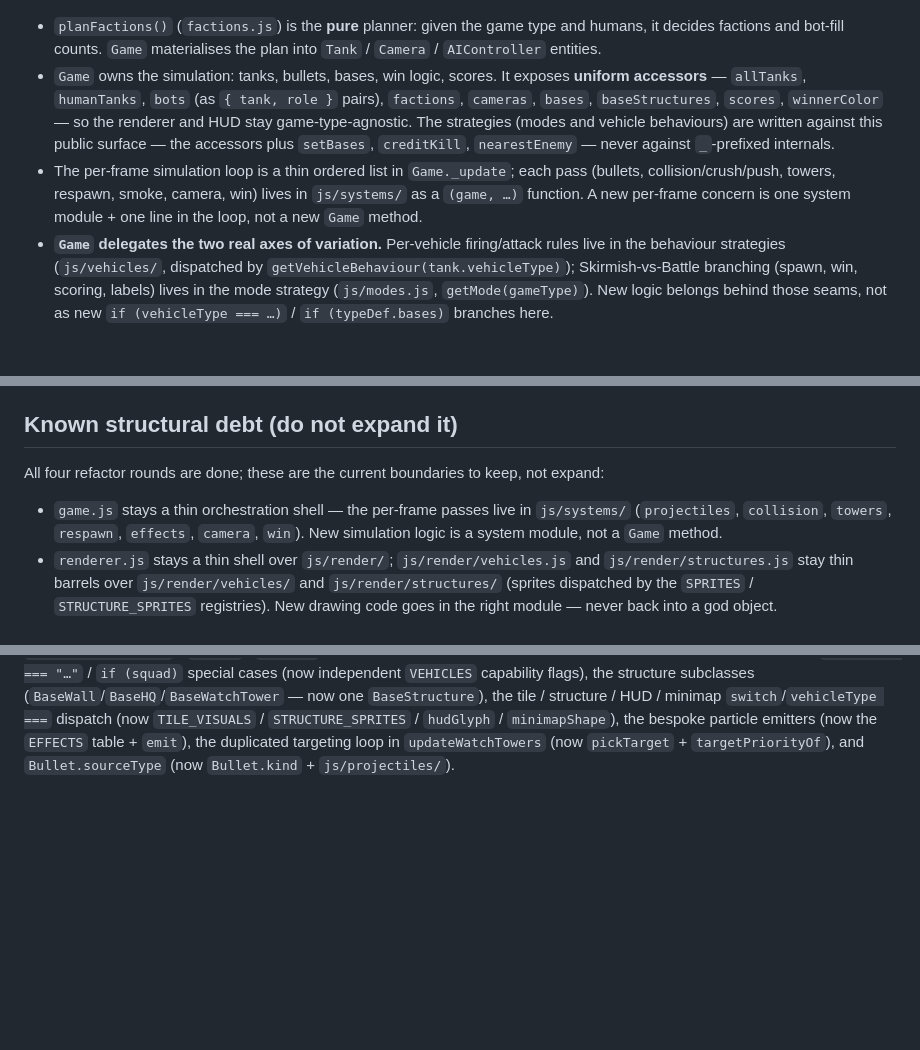
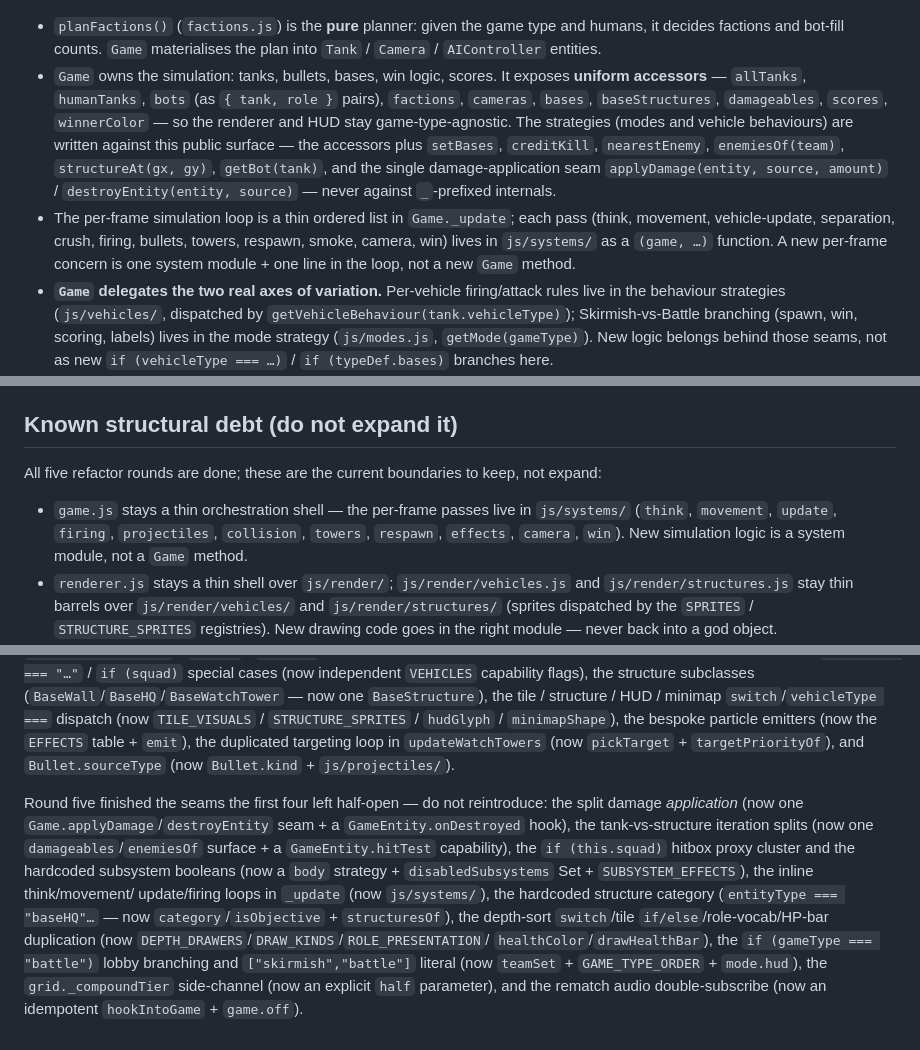
Before and after one commit to gregology/tank, a Markdown page: js/AGENTS.md, 3 parts joined by grey strips. GitHub-like rendering; blank space fills up the shorter version.

Commit message:
Reconcile AGENTS docs with fifth-round architecture

```diff
--- a/js/AGENTS.md
+++ b/js/AGENTS.md
@@ -171,14 +171,18 @@ A match is a `MatchConfig` (built by the lobby in `menu.js`):
 - `Game` owns the simulation: tanks, bullets, bases, win logic, scores. It
   exposes **uniform accessors** — `allTanks`, `humanTanks`, `bots` (as
   `{ tank, role }` pairs), `factions`, `cameras`, `bases`, `baseStructures`,
-  `scores`, `winnerColor` — so the renderer and HUD stay game-type-agnostic.
-  The strategies (modes and vehicle behaviours) are written against this
-  public surface — the accessors plus `setBases`, `creditKill`, `nearestEnemy`
-  — never against `_`-prefixed internals.
+  `damageables`, `scores`, `winnerColor` — so the renderer and HUD stay
+  game-type-agnostic. The strategies (modes and vehicle behaviours) are
+  written against this public surface — the accessors plus `setBases`,
+  `creditKill`, `nearestEnemy`, `enemiesOf(team)`, `structureAt(gx, gy)`,
+  `getBot(tank)`, and the single damage-application seam
+  `applyDamage(entity, source, amount)` / `destroyEntity(entity, source)` —
+  never against `_`-prefixed internals.
 - The per-frame simulation loop is a thin ordered list in `Game._update`; each
-  pass (bullets, collision/crush/push, towers, respawn, smoke, camera, win)
-  lives in `js/systems/` as a `(game, …)` function.  A new per-frame concern
-  is one system module + one line in the loop, not a new `Game` method.
+  pass (think, movement, vehicle-update, separation, crush, firing, bullets,
+  towers, respawn, smoke, camera, win) lives in `js/systems/` as a
+  `(game, …)` function.  A new per-frame concern is one system module + one
+  line in the loop, not a new `Game` method.
 - **`Game` delegates the two real axes of variation.** Per-vehicle
   firing/attack rules live in the behaviour strategies (`js/vehicles/`,
   dispatched by `getVehicleBehaviour(tank.vehicleType)`); Skirmish-vs-Battle
@@ -350,12 +354,13 @@ The root principles, made concrete for this directory:
 
 ## Known structural debt (do not expand it)
 
-All four refactor rounds are done; these are the current boundaries to keep,
+All five refactor rounds are done; these are the current boundaries to keep,
 not expand:
 
 - `game.js` stays a thin orchestration shell — the per-frame passes live in
-  `js/systems/` (`projectiles`, `collision`, `towers`, `respawn`, `effects`,
-  `camera`, `win`).  New simulation logic is a system module, not a `Game` method.
+  `js/systems/` (`think`, `movement`, `update`, `firing`, `projectiles`,
+  `collision`, `towers`, `respawn`, `effects`, `camera`, `win`).  New
+  simulation logic is a system module, not a `Game` method.
 - `renderer.js` stays a thin shell over `js/render/`; `js/render/vehicles.js`
   and `js/render/structures.js` stay thin barrels over `js/render/vehicles/`
   and `js/render/structures/` (sprites dispatched by the `SPRITES` /
@@ -381,3 +386,20 @@ structure / HUD / minimap `switch`/`vehicleType ===` dispatch (now
 bespoke particle emitters (now the `EFFECTS` table + `emit`), the duplicated
 targeting loop in `updateWatchTowers` (now `pickTarget` + `targetPriorityOf`),
 and `Bullet.sourceType` (now `Bullet.kind` + `js/projectiles/`).
+
+Round five finished the seams the first four left half-open — do not
+reintroduce: the split damage *application* (now one
+`Game.applyDamage`/`destroyEntity` seam + a `GameEntity.onDestroyed` hook),
+the tank-vs-structure iteration splits (now one `damageables`/`enemiesOf`
+surface + a `GameEntity.hitTest` capability), the `if (this.squad)` hitbox
+proxy cluster and the hardcoded subsystem booleans (now a `body` strategy +
+`disabledSubsystems` Set + `SUBSYSTEM_EFFECTS`), the inline think/movement/
+update/firing loops in `_update` (now `js/systems/`), the hardcoded structure
+category (`entityType === "baseHQ"…` — now `category`/`isObjective` +
+`structuresOf`), the depth-sort `switch`/tile `if/else`/role-vocab/HP-bar
+duplication (now `DEPTH_DRAWERS`/`DRAW_KINDS`/`ROLE_PRESENTATION`/
+`healthColor`/`drawHealthBar`), the `if (gameType === "battle")` lobby
+branching and `["skirmish","battle"]` literal (now `teamSet` +
+`GAME_TYPE_ORDER` + `mode.hud`), the `grid._compoundTier` side-channel (now an
+explicit `half` parameter), and the rematch audio double-subscribe (now an
+idempotent `hookIntoGame` + `game.off`).
```
Also changed, not shown: AGENTS.md (+29 -20 lines), docs/refactor_opportunities_5th_round.md (+71 -41 lines).
